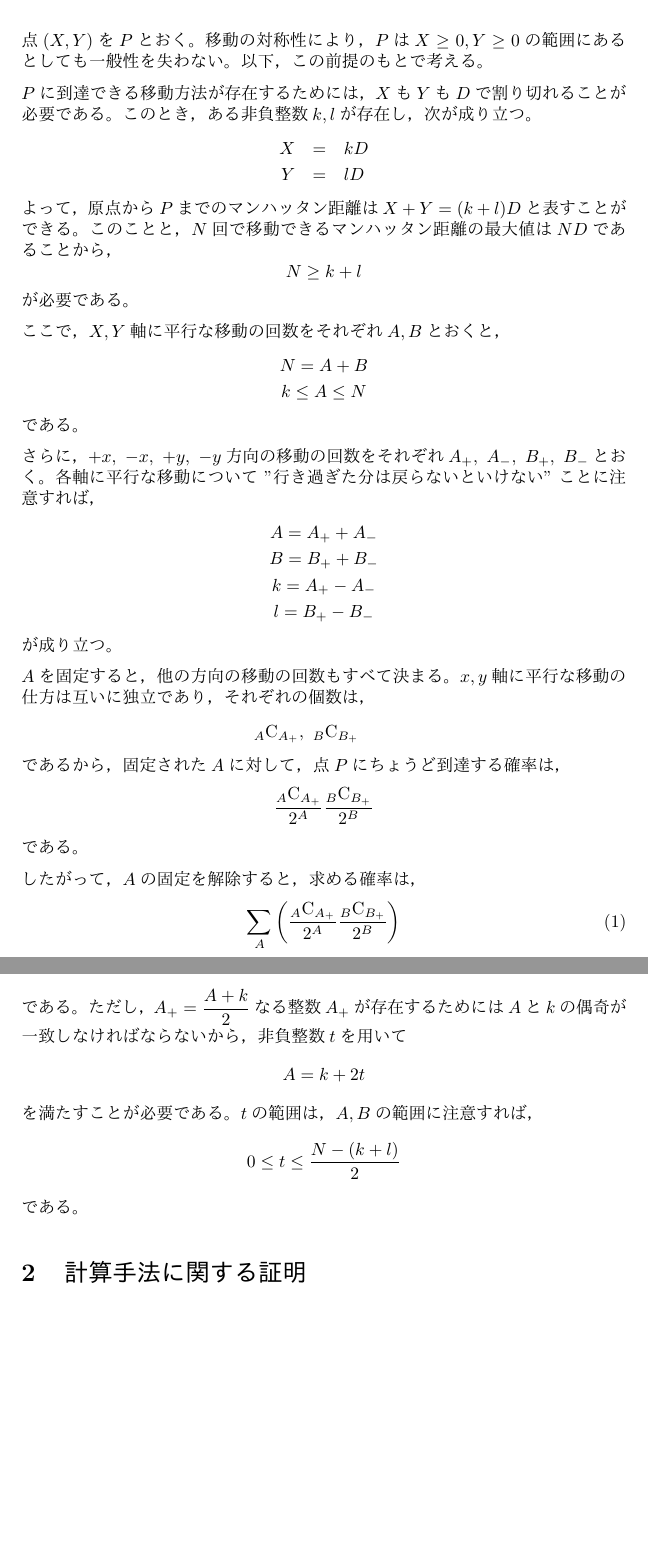
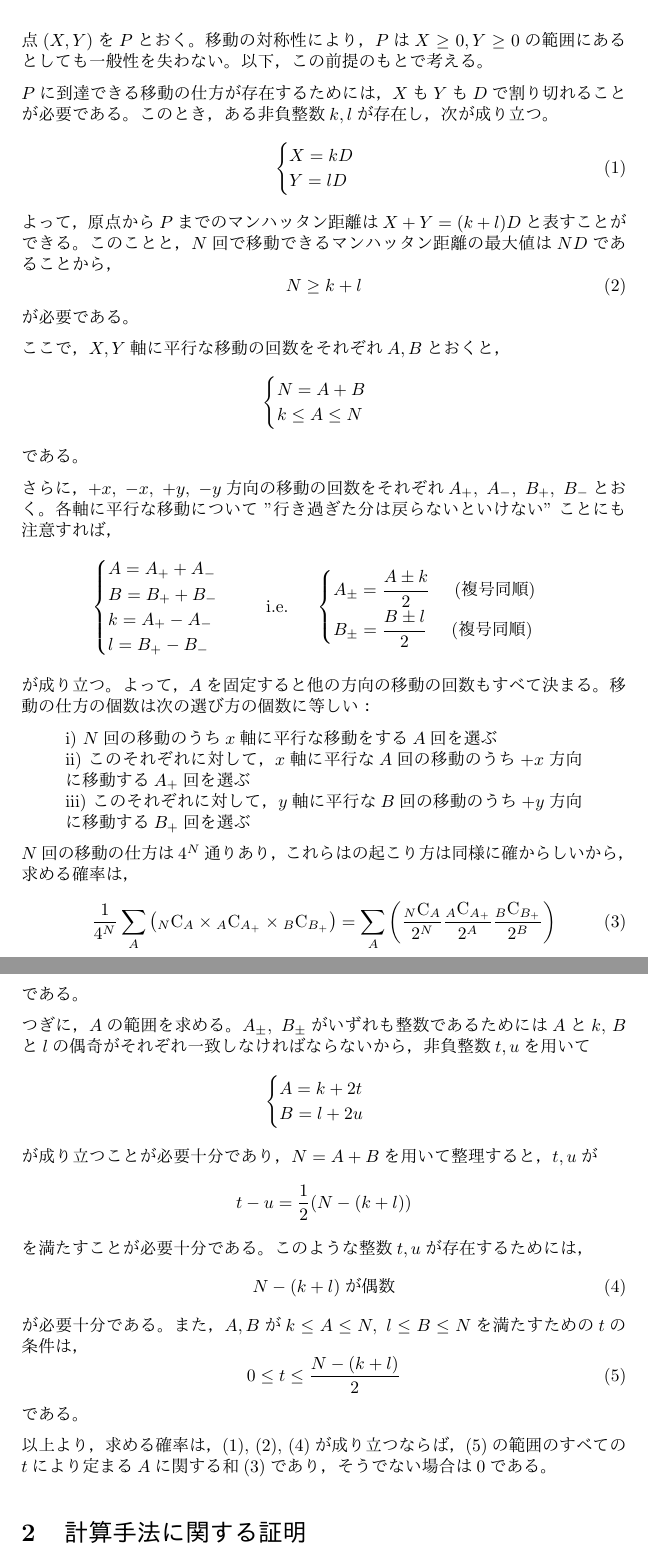
Before and after one commit to oimou/procon, a LaTeX document (abc/abc011/d/proof.tex): two parts of pages 1 and 2 of 2, joined at a grey line, cut so that both start at the same text, the shorter picture padded with empty space. The pictures show the PDF file abc/abc011/d/proof.pdf that the author committed with the source.

Commit message:
ABC011 D: Done

```diff
--- a/abc/abc011/d/proof.tex
+++ b/abc/abc011/d/proof.tex
@@ -11,37 +11,58 @@
 移動の対称性により，$P$は$X \geq 0, Y \geq 0$の範囲にあるとしても一般性を失わない。
 以下，この前提のもとで考える。
 
-$P$に到達できる移動方法が存在するためには，$X$も$Y$も$D$で割り切れることが必要である。
+$P$に到達できる移動の仕方が存在するためには，$X$も$Y$も$D$で割り切れることが必要である。
 このとき，ある非負整数$k, l$が存在し，次が成り立つ。
-\begin{eqnarray*}
-    X &=& kD \\
-    Y &=& lD
-\end{eqnarray*}
+\begin{equation}
+    \label{k_l}
+    \begin{cases}
+        X = kD \\
+        Y = lD
+    \end{cases}
+\end{equation}
 よって，原点から$P$までのマンハッタン距離は$X + Y = (k + l)D$と表すことができる。
 このことと，$N$回で移動できるマンハッタン距離の最大値は$ND$であることから，
-\begin{equation*}
+\begin{equation}
+    \label{N_k_l}
     N \geq k + l
-\end{equation*}
+\end{equation}
 が必要である。
 
 ここで，$X, Y$軸に平行な移動の回数をそれぞれ$A, B$とおくと，
-\begin{eqnarray*}
-    &N = A + B \\
-    &k \leq A \leq N
-\end{eqnarray*}
+\begin{equation*}
+    \begin{cases}
+        N = A + B \\
+        k \leq A \leq N
+    \end{cases}
+\end{equation*}
 である。
 
 さらに，$+x,\ -x,\ +y,\ -y$方向の移動の回数をそれぞれ$A_+,\ A_-,\ B_+,\ B_-$とおく。
-各軸に平行な移動について "行き過ぎた分は戻らないといけない" ことに注意すれば，
-\begin{eqnarray*}
-    &A = A_+ + A_- \\
-    &B = B_+ + B_- \\
-    &k = A_+ - A_- \\
-    &l = B_+ - B_-
-\end{eqnarray*}
+各軸に平行な移動について "行き過ぎた分は戻らないといけない" ことにも注意すれば，
+\begin{equation*}
+    \begin{cases}
+        A = A_+ + A_- \\
+        B = B_+ + B_- \\
+        k = A_+ - A_- \\
+        l = B_+ - B_-
+    \end{cases}
+    \hspace{15pt} \mbox{i.e.} \hspace{15pt}
+    \begin{cases}
+        A_\pm = \cfrac{A \pm k}{2} \hspace{15pt} \mbox{(複号同順)} \\
+        B_\pm = \cfrac{B \pm l}{2} \hspace{15pt} \mbox{(複号同順)}
+    \end{cases}
+\end{equation*}
 が成り立つ。
+よって，$A$を固定すると他の方向の移動の回数もすべて決まる。
+移動の仕方の個数は次の選び方の個数に等しい：
+\begin{quote}
+    i) $N$回の移動のうち$x$軸に平行な移動をする$A$回を選ぶ \\
+    ii) このそれぞれに対して，$x$軸に平行な$A$回の移動のうち$+x$方向に移動する$A_+$回を選ぶ \\
+    iii) このそれぞれに対して，$y$軸に平行な$B$回の移動のうち$+y$方向に移動する$B_+$回を選ぶ
+\end{quote}
 
-$A$を固定すると，他の方向の移動の回数もすべて決まる。
-$x, y$軸に平行な移動の仕方は互いに独立であり，それぞれの個数は，
-\begin{eqnarray*}
-    {}_A \mathrm{C}_{A_+},\
+$N$回の移動の仕方は$4^N$通りあり，これらはの起こり方は同様に確からしいから，求める確率は，
+\begin{equation}
+    \label{answer}
+    \dfrac{1}{4^N}
+    \sum_{A}
@@ -48,4 +74 @@ $x, y$軸に平行な移動の仕方は互いに独立であり，それぞれ
     {}_B \mathrm{C}_{B_+}
-\end{eqnarray*}
-であるから，固定された$A$に対して，点$P$にちょうど到達する確率は，
-\begin{equation*}
@@ -52,28 +80,42 @@ $x, y$軸に平行な移動の仕方は互いに独立であり，それぞれ
     \dfrac{{}_A \mathrm{C}_{A_+}}{2^A}
     \dfrac{{}_B \mathrm{C}_{B_+}}{2^B}
-\end{equation*}
+    \right)
+\end{equation}
 である。
 
-したがって，$A$の固定を解除すると，求める確率は，
+つぎに，$A$の範囲を求める。
+$A_\pm,\ B_\pm$がいずれも整数であるためには
+$A$と$k$, $B$と$l$の偶奇がそれぞれ一致しなければならないから，
+非負整数$t, u$を用いて
+\begin{equation*}
+    \begin{cases}
+        A = k + 2t \\
+        B = l + 2u
+    \end{cases}
+\end{equation*}
+が成り立つことが必要十分であり，
+$N = A + B$を用いて整理すると，$t, u$が
+\begin{equation*}
+    t - u = \dfrac{1}{2} (N - (k + l))
+\end{equation*}
+を満たすことが必要十分である。
+このような整数$t, u$が存在するためには，
 \begin{equation}
-    \label{answer}
-    \sum_{A}
-    \left(\dfrac{{}_A \mathrm{C}_{A_+}}{2^A}
-    \dfrac{{}_B \mathrm{C}_{B_+}}{2^B}\right)
+    \label{N_k_l_even}
+    N - (k + l) \mbox{が偶数}
+\end{equation}
+が必要十分である。
+また，$A, B$が$k \leq A \leq N,\ l \leq B \leq N$を満たすための$t$の条件は，
+\begin{equation}
+    \label{t_range}
+    0 \leq t \leq \dfrac{N - (k + l)}{2}
 \end{equation}
 である。
-ただし，$A_+ = \dfrac{A + k}{2}$なる整数$A_+$が存在するためには
-$A$と$k$の偶奇が一致しなければならないから，
-非負整数$t$を用いて
-\begin{equation*}
-    A = k + 2t
-\end{equation*}
-を満たすことが必要である。
-$t$の範囲は，$A, B$の範囲に注意すれば，
-\begin{equation*}
-    0 \leq t \leq \dfrac{N - (k + l)}{2}
-\end{equation*}
-である。
+
+以上より，求める確率は，
+(\ref{k_l}), (\ref{N_k_l}), (\ref{N_k_l_even})が成り立つならば，
+(\ref{t_range})の範囲のすべての$t$により定まる$A$に関する和(\ref{answer})であり，
+そうでない場合は0である。
 
 
 
```
Also changed, not shown: abc/abc011/d/proof.pdf, abc/abc011/d/proof.tex (10 more changed lines), 1 other file.
